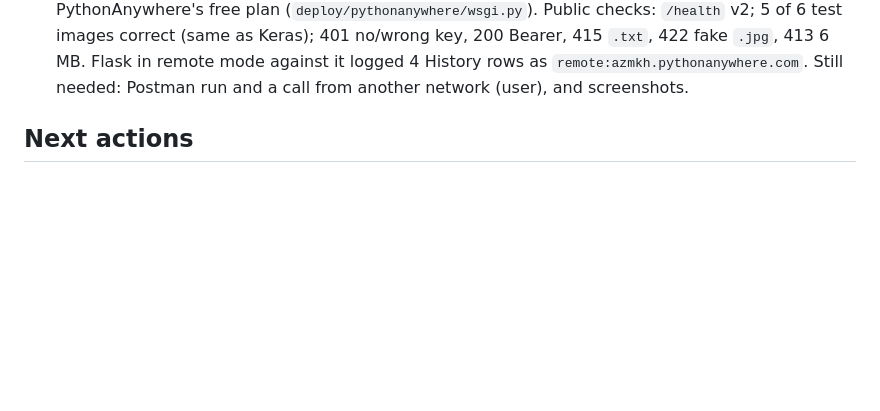
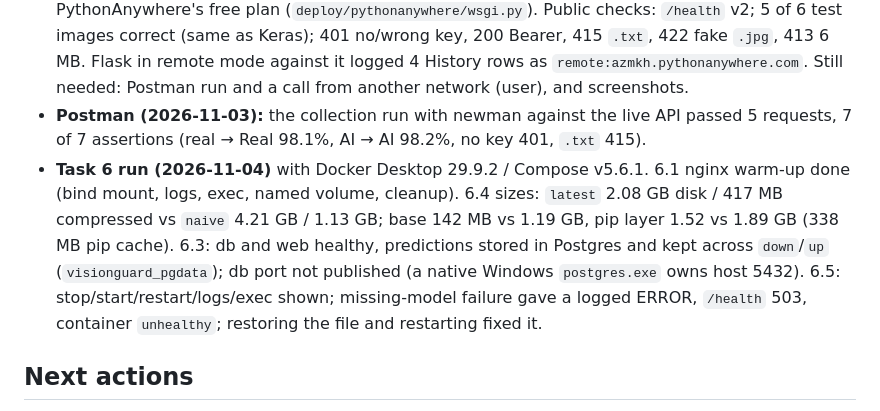
Before and after one commit to azmkh/22L-6877_A2_Ops, a Markdown page: reports/assignment_audit.md, the part around the change. Rendered like a GitHub page; blank space fills up the shorter version.

Commit message:
Record Postman run and Task 6 Docker results in the audit
Co-Authored-By: Claude Opus 5.5 <noreply@anthropic.com>

```diff
--- a/reports/assignment_audit.md
+++ b/reports/assignment_audit.md
@@ -75,6 +75,15 @@ claim screenshots, cloud activity, or report content that is not present in the
   correct (same as Keras); 401 no/wrong key, 200 Bearer, 415 `.txt`, 422 fake `.jpg`, 413 6 MB.
   Flask in remote mode against it logged 4 History rows as `remote:azmkh.pythonanywhere.com`.
   Still needed: Postman run and a call from another network (user), and screenshots.
+- **Postman (2026-11-03):** the collection run with newman against the live API passed 5 requests,
+  7 of 7 assertions (real → Real 98.1%, AI → AI 98.2%, no key 401, `.txt` 415).
+- **Task 6 run (2026-11-04)** with Docker Desktop 29.9.2 / Compose v5.6.1. 6.1 nginx warm-up done
+  (bind mount, logs, exec, named volume, cleanup). 6.4 sizes: `latest` 2.08 GB disk / 417 MB
+  compressed vs `naive` 4.21 GB / 1.13 GB; base 142 MB vs 1.19 GB, pip layer 1.52 vs 1.89 GB (338 MB
+  pip cache). 6.3: db and web healthy, predictions stored in Postgres and kept across `down`/`up`
+  (`visionguard_pgdata`); db port not published (a native Windows `postgres.exe` owns host 5432).
+  6.5: stop/start/restart/logs/exec shown; missing-model failure gave a logged ERROR, `/health` 503,
+  container `unhealthy`; restoring the file and restarting fixed it.
 
 ## Next actions
 
```
